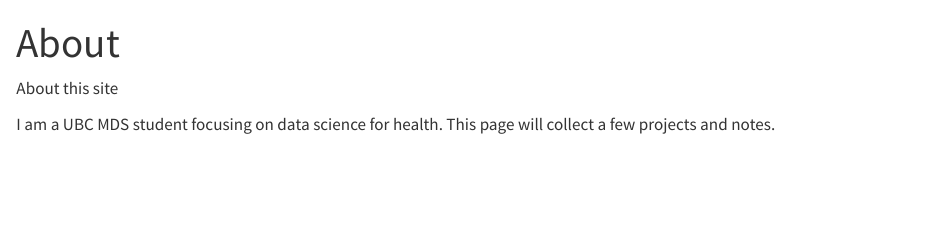
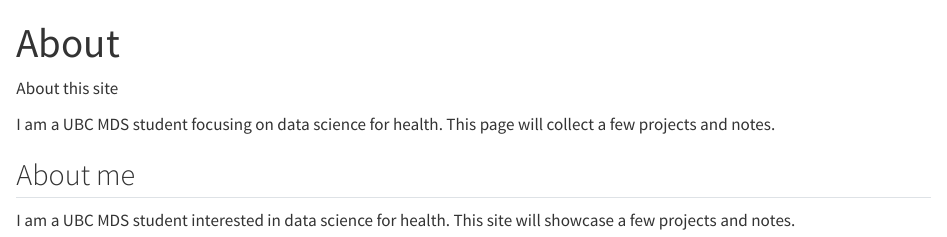
Before and after one commit to dianadadkhah/dianadadkhah.github.io, a Quarto document (about.qmd): the page in a window 1100 px wide, from its top. Rendered offline with R 4.5, knitr and Pandoc in place of Quarto, with nearby package versions.

Commit message:
Add About blurb

```diff
--- a/about.qmd
+++ b/about.qmd
@@ -5,3 +5,6 @@
 About this site
 
 I am a UBC MDS student focusing on data science for health. This page will collect a few projects and notes.
+
+## About me
+I am a UBC MDS student interested in data science for health. This site will showcase a few projects and notes.
```
Also changed, not shown: docs/search.json, 1 other file.
